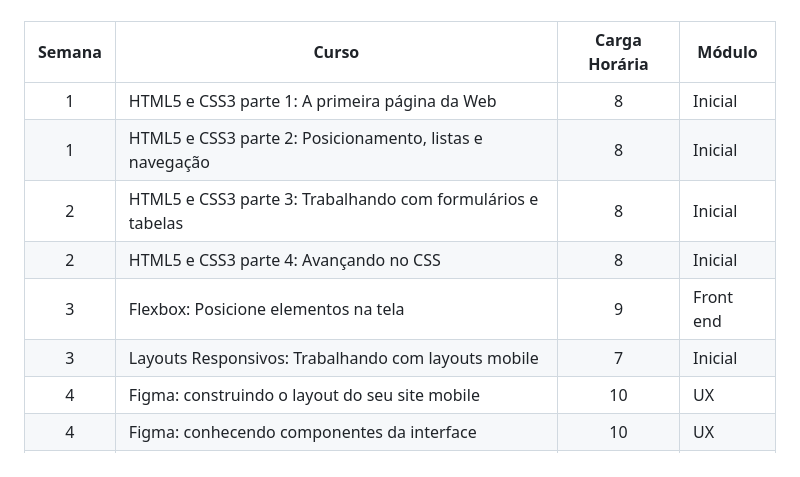
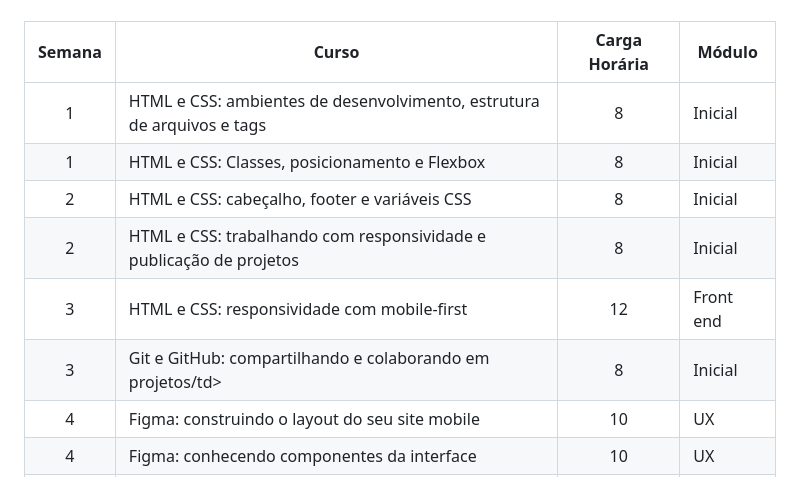
Before and after one commit to pherys/desenvolve_gbtech_2024, a Markdown page: README.md, the part around the change. Drawn GitHub-style.

```diff
--- a/README.md
+++ b/README.md
@@ -214,38 +214,38 @@ Este conteúdo que será atualizado durante o programa teve como fonte o reposit
     <tbody>
       <tr>
         <td align="center">1</td>
-        <td>HTML5 e CSS3 parte 1: A primeira página da Web</td>
+        <td>HTML e CSS: ambientes de desenvolvimento, estrutura de arquivos e tags</td>
         <td align="center">8</td>
         <td>Inicial</td>
       </tr>
       <tr>
         <td align="center">1</td>
-        <td>HTML5 e CSS3 parte 2: Posicionamento, listas e navegação</td>
+        <td>HTML e CSS: Classes, posicionamento e Flexbox</td>
         <td align="center">8</td>
         <td>Inicial</td>
       </tr>
       <tr>
         <td align="center">2</td>
-        <td>HTML5 e CSS3 parte 3: Trabalhando com formulários e tabelas</td>
+        <td>HTML e CSS: cabeçalho, footer e variáveis CSS</td>
         <td align="center">8</td>
         <td>Inicial</td>
       </tr>
       <tr>
         <td align="center">2</td>
-        <td>HTML5 e CSS3 parte 4: Avançando no CSS</td>
+        <td>HTML e CSS: trabalhando com responsividade e publicação de projetos</td>
         <td align="center">8</td>
         <td>Inicial</td>
       </tr>
       <tr>
         <td align="center">3</td>
-        <td>Flexbox: Posicione elementos na tela</td>
-        <td align="center">9</td>
+        <td>HTML e CSS: responsividade com mobile-first</td>
+        <td align="center">12</td>
         <td>Front end</td>
       </tr>
       <tr>
         <td align="center">3</td>
-        <td>Layouts Responsivos: Trabalhando com layouts mobile</td>
-        <td align="center">7</td>
+        <td>Git e GitHub: compartilhando e colaborando em projetos/td>
+        <td align="center">8</td>
         <td>Inicial</td>
       </tr>
       <tr>
```
